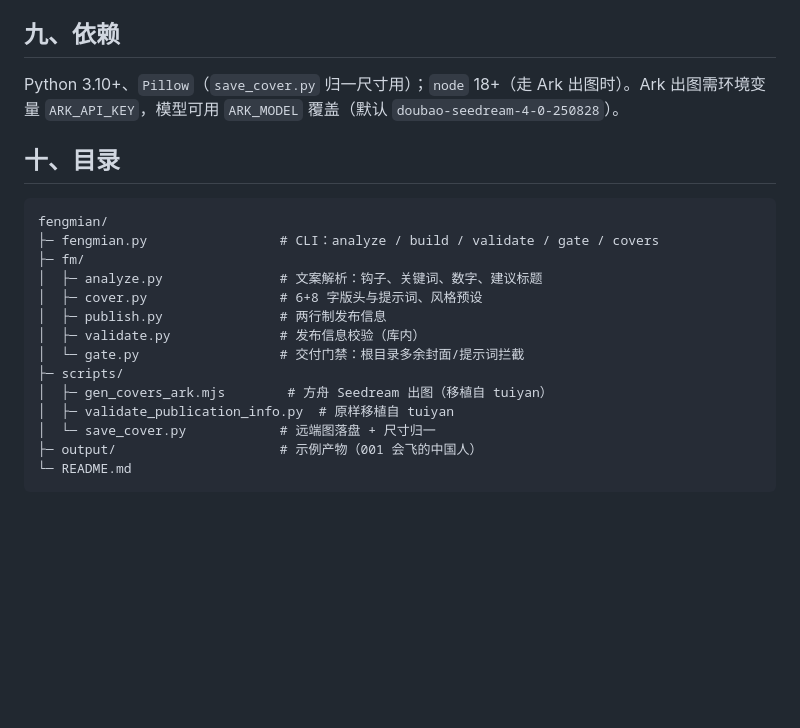
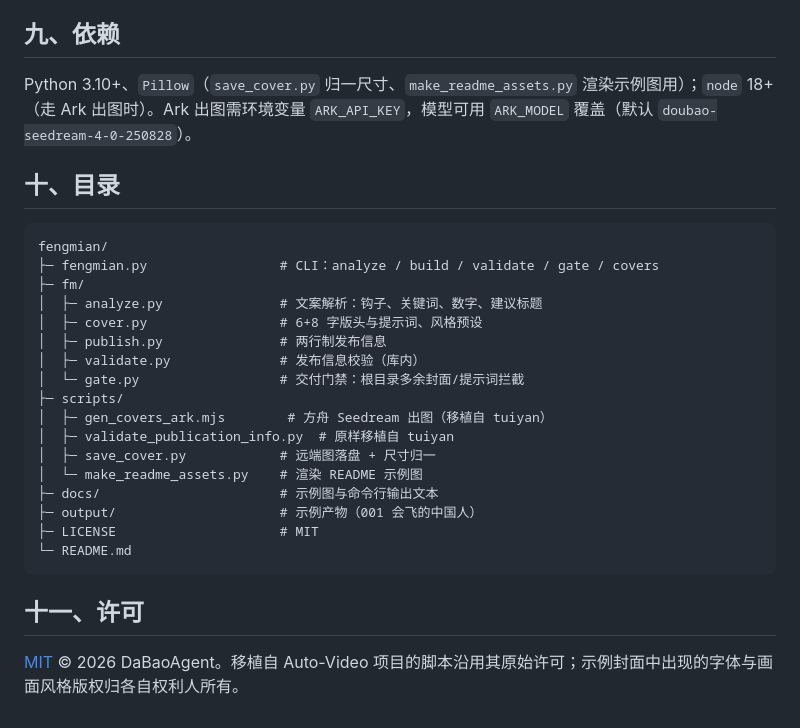
Before and after one commit to DaBaoAgent/fengmian, a Markdown page: README.md, the part around one of its changes. Drawn GitHub-style; blank space fills up the shorter version.

````diff
--- a/README.md
+++ b/README.md
@@ -128,7 +150,7 @@ python fengmian.py validate --dir "…\001 会飞的中国人"
 
 ## 九、依赖
 
-Python 3.10+、`Pillow`（`save_cover.py` 归一尺寸用）；`node` 18+（走 Ark 出图时）。Ark 出图需环境变量 `ARK_API_KEY`，模型可用 `ARK_MODEL` 覆盖（默认 `doubao-seedream-4-0-250828`）。
+Python 3.10+、`Pillow`（`save_cover.py` 归一尺寸、`make_readme_assets.py` 渲染示例图用）；`node` 18+（走 Ark 出图时）。Ark 出图需环境变量 `ARK_API_KEY`，模型可用 `ARK_MODEL` 覆盖（默认 `doubao-seedream-4-0-250828`）。
 
 ## 十、目录
 
@@ -144,7 +166,14 @@ fengmian/
 ├─ scripts/
 │  ├─ gen_covers_ark.mjs        # 方舟 Seedream 出图（移植自 tuiyan）
 │  ├─ validate_publication_info.py  # 原样移植自 tuiyan
-│  └─ save_cover.py            # 远端图落盘 + 尺寸归一
+│  ├─ save_cover.py            # 远端图落盘 + 尺寸归一
+│  └─ make_readme_assets.py    # 渲染 README 示例图
+├─ docs/                       # 示例图与命令行输出文本
 ├─ output/                     # 示例产物（001 会飞的中国人）
+├─ LICENSE                     # MIT
 └─ README.md
 ```
+
+## 十一、许可
+
+[MIT](LICENSE) © 2026 DaBaoAgent。移植自 Auto-Video 项目的脚本沿用其原始许可；示例封面中出现的字体与画面风格版权归各自权利人所有。
````
Also changed, not shown: other parts of README.md (+22 -0 lines), docs/example-cli.png (added), docs/preview-3x4.jpg (added), docs/preview-4x3.jpg (added), 5 other files.
